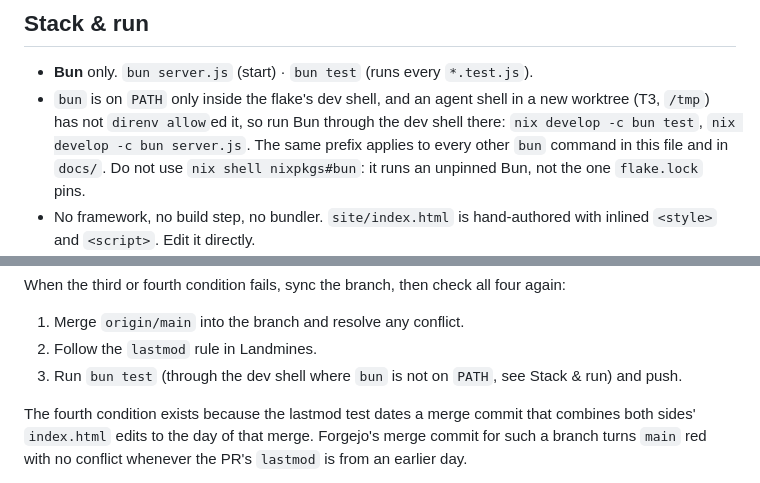
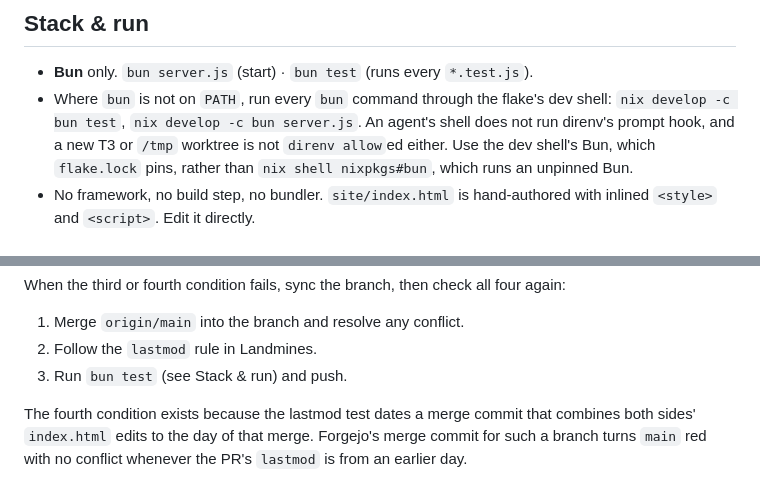
Before and after one commit to simonbrunou/mailysleguilloux, a Markdown page: AGENTS.md, 2 parts joined by grey strips. GitHub-like rendering.

Commit message:
docs(agents): trigger the dev-shell rule on bun missing from PATH
Review: an allowed clone also lacks bun in an agent shell, since agent
shells do not run direnv's prompt hook. Split the sentence, pair the
nixpkgs#bun warning with the pinned Bun, and make the sync step a plain
pointer back to Stack & run.

```diff
--- a/AGENTS.md
+++ b/AGENTS.md
@@ -6,11 +6,11 @@ site's primary purpose.**
 
 ## Stack & run
 - **Bun** only. `bun server.js` (start) · `bun test` (runs every `*.test.js`).
-- `bun` is on `PATH` only inside the flake's dev shell, and an agent shell in a new worktree
-  (T3, `/tmp`) has not `direnv allow`ed it, so run Bun through the dev shell there:
-  `nix develop -c bun test`, `nix develop -c bun server.js`. The same prefix applies to every
-  other `bun` command in this file and in `docs/`. Do not use `nix shell nixpkgs#bun`: it runs
-  an unpinned Bun, not the one `flake.lock` pins.
+- Where `bun` is not on `PATH`, run every `bun` command through the flake's dev shell:
+  `nix develop -c bun test`, `nix develop -c bun server.js`. An agent's shell does not run
+  direnv's prompt hook, and a new T3 or `/tmp` worktree is not `direnv allow`ed either. Use the
+  dev shell's Bun, which `flake.lock` pins, rather than `nix shell nixpkgs#bun`, which runs an
+  unpinned Bun.
 - No framework, no build step, no bundler. `site/index.html` is hand-authored with
   inlined `<style>` and `<script>`. Edit it directly.
 - Self-hosted on **Coolify behind a Cloudflare Tunnel**. Recently migrated OFF
@@ -82,7 +82,7 @@ When the third or fourth condition fails, sync the branch, then check all four a
 
 1. Merge `origin/main` into the branch and resolve any conflict.
 2. Follow the `lastmod` rule in Landmines.
-3. Run `bun test` (through the dev shell where `bun` is not on `PATH`, see Stack & run) and push.
+3. Run `bun test` (see Stack & run) and push.
 
 The fourth condition exists because the lastmod test dates a merge commit that combines both sides'
 `index.html` edits to the day of that merge. Forgejo's merge commit for such a branch turns
```
